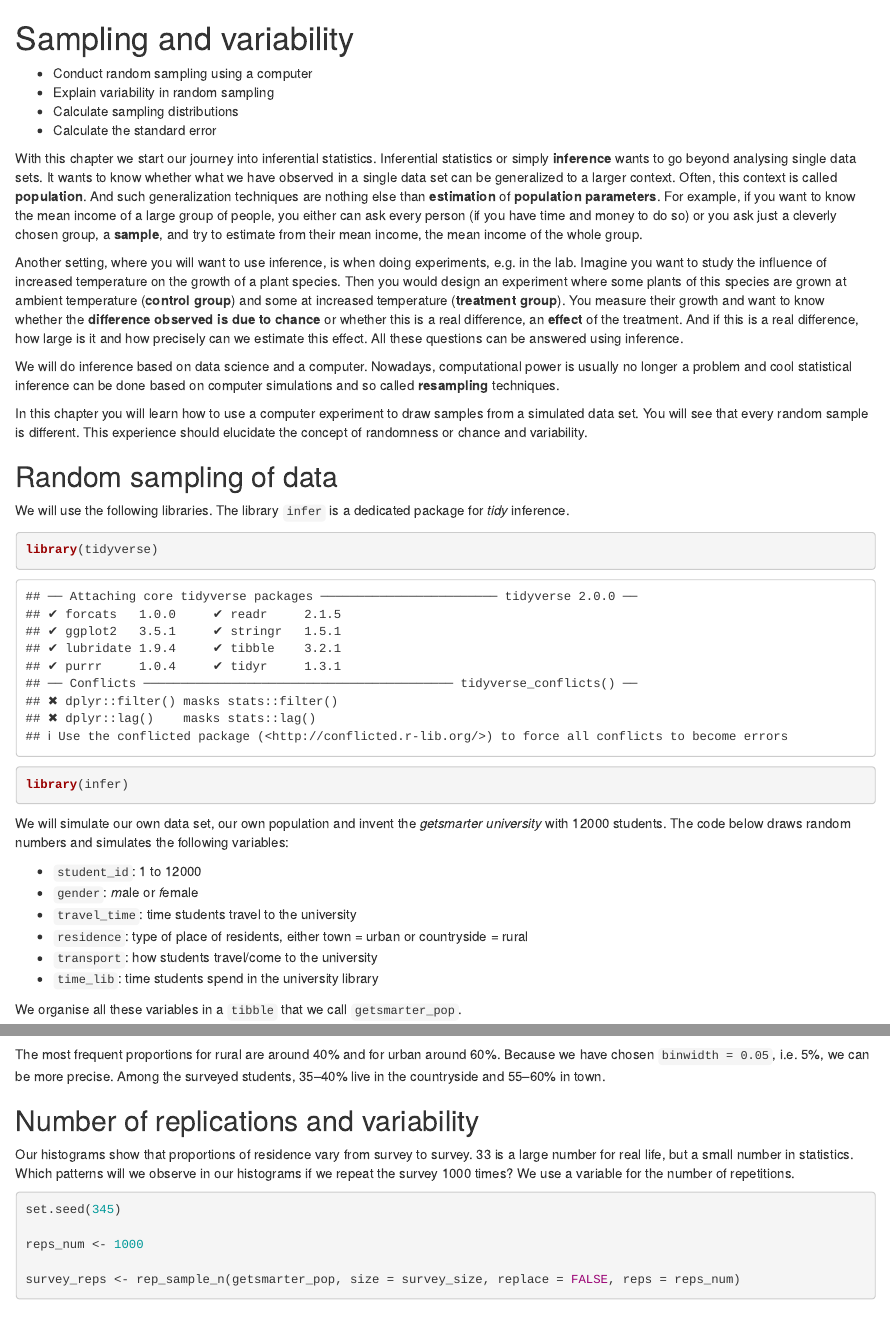
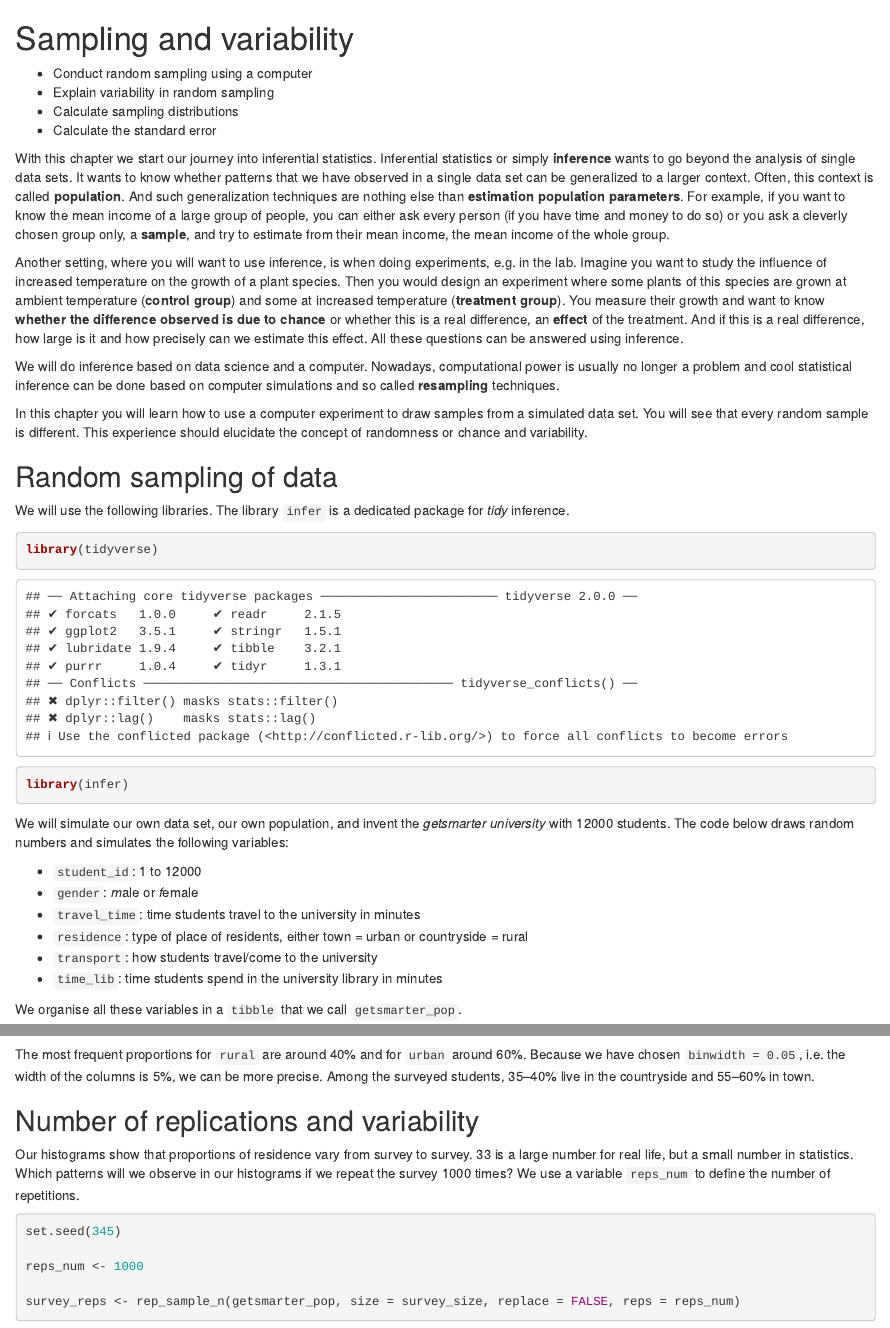
Before and after one commit to ChrisBogner/environmental_stat, an R Markdown document (06-sampling.Rmd): the page in a window 1100 px wide, from its top, and a second part further down, joined at a grey line. Rendered offline with R 4.5, knitr and Pandoc, with nearby package versions; drawn as R Markdown's standard HTML page in place of the format the file asks for; some code elsewhere in the file could not run offline; common packages that the code uses without loading them are loaded.

Commit message:
sampling and variablility corrected

````diff
--- a/06-sampling.Rmd
+++ b/06-sampling.Rmd
@@ -7,9 +7,9 @@
 - Calculate the standard error
 ```
 
-With this chapter we start our journey into inferential statistics. Inferential statistics or simply **inference** wants to go beyond analysing single data sets. It wants to know whether what we have observed in a single data set can be generalized to a larger context. Often, this context is called **population**. And such generalization techniques are nothing else than **estimation** of **population parameters**. For example, if you want to know the mean income of a large group of people, you either can ask every person (if you have time and money to do so) or you ask just a cleverly chosen group, a **sample**, and try to estimate from their mean income, the mean income of the whole group.
+With this chapter we start our journey into inferential statistics. Inferential statistics or simply **inference** wants to go beyond the analysis of single data sets. It wants to know whether patterns that we have observed in a single data set can be generalized to a larger context. Often, this context is called **population**. And such generalization techniques are nothing else than **estimation population parameters**. For example, if you want to know the mean income of a large group of people, you can either ask every person (if you have time and money to do so) or you ask a cleverly chosen group only, a **sample**, and try to estimate from their mean income, the mean income of the whole group.
 
-Another setting, where you will want to use inference, is when doing experiments, e.g. in the lab. Imagine you want to study the influence of increased temperature on the growth of a plant species. Then you would design an experiment where some plants of this species are grown at ambient temperature (**control group**) and some at increased temperature (**treatment group**). You measure their growth and want to know whether the **difference observed is due to chance** or whether this is a real difference, an **effect** of the treatment. And if this is a real difference, how large is it and how precisely can we estimate this effect. All these questions can be answered using inference.
+Another setting, where you will want to use inference, is when doing experiments, e.g. in the lab. Imagine you want to study the influence of increased temperature on the growth of a plant species. Then you would design an experiment where some plants of this species are grown at ambient temperature (**control group**) and some at increased temperature (**treatment group**). You measure their growth and want to know **whether the difference observed is due to chance** or whether this is a real difference, an **effect** of the treatment. And if this is a real difference, how large is it and how precisely can we estimate this effect. All these questions can be answered using inference.
 
 We will do inference based on data science and a computer. Nowadays, computational power is usually no longer a problem and cool statistical inference can be done based on computer simulations and so called **resampling** techniques.
 
@@ -22,14 +22,14 @@ library(tidyverse)
 library(infer)
 ```
 
-We will simulate our own data set, our own population and invent the *getsmarter university* with 12000 students. The code below draws random numbers and simulates the following variables:
+We will simulate our own data set, our own population, and invent the *getsmarter university* with 12000 students. The code below draws random numbers and simulates the following variables:
 
 - `student_id`: 1 to 12000
 - `gender`: *m*ale or *f*emale
-- `travel_time`: time students travel to the university
+- `travel_time`: time students travel to the university in minutes
 - `residence`: type of place of residents, either town = urban or countryside = rural
 - `transport`: how students travel/come to the university
-- `time_lib`: time students spend in the university library
+- `time_lib`: time students spend in the university library in minutes
 
 We organise all these variables in a `tibble` that we call `getsmarter_pop`.
 
@@ -125,10 +125,11 @@ ggplot(data = residence_props, aes(x = prop)) +
   facet_wrap(~ residence) +
   labs(x = 'Proportion of residence', title = 'Distribution of residences', y = 'Frequency')
 ```
-The most frequent proportions for rural are around 40% and for urban around 60%. Because we have chosen `binwidth = 0.05`, i.e. 5%, we can be more precise. Among the surveyed students, 35--40% live in the countryside and 55--60% in town.
+
+The most frequent proportions for `rural` are around 40% and for `urban` around 60%. Because we have chosen `binwidth = 0.05`, i.e. the width of the columns is 5%, we can be more precise. Among the surveyed students, 35--40% live in the countryside and 55--60% in town.
 
 ## Number of replications and variability
-Our histograms show that proportions of residence vary from survey to survey. 33 is a large number for real life, but a small number in statistics. Which patterns will we observe in our histograms if we repeat the survey 1000 times? We use a variable for the number of repetitions.
+Our histograms show that proportions of residence vary from survey to survey. 33 is a large number for real life, but a small number in statistics. Which patterns will we observe in our histograms if we repeat the survey 1000 times? We use a variable `reps_num` to define the number of repetitions.
 
 ```{r, out.width = '90%', message = F}
 set.seed(345)
````
Also changed, not shown: docs/reference-keys.txt, docs/search.json, 06-sampling.Rmd (18 more changed lines), 14 other files.
